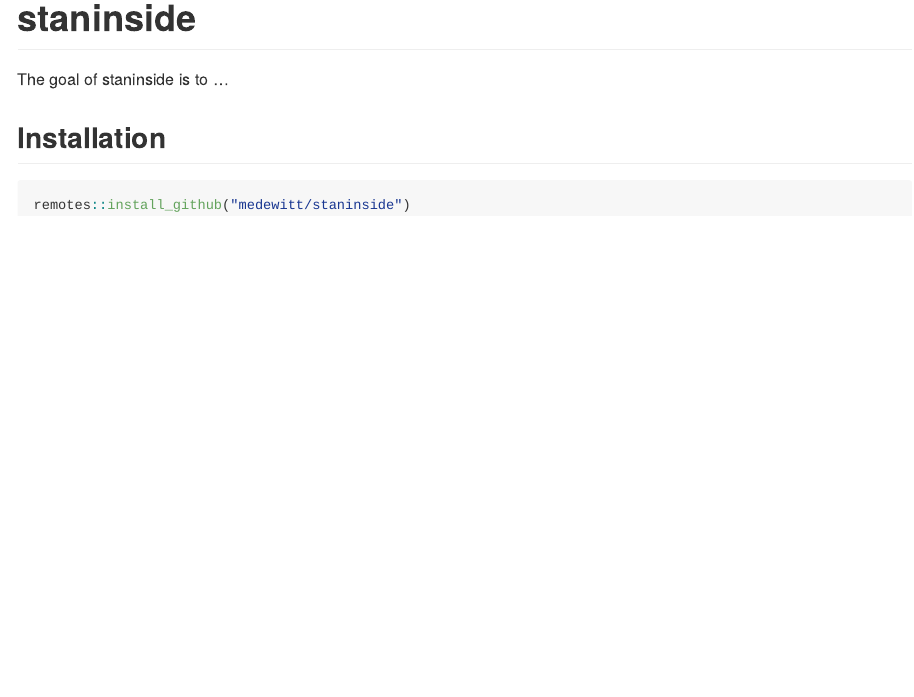
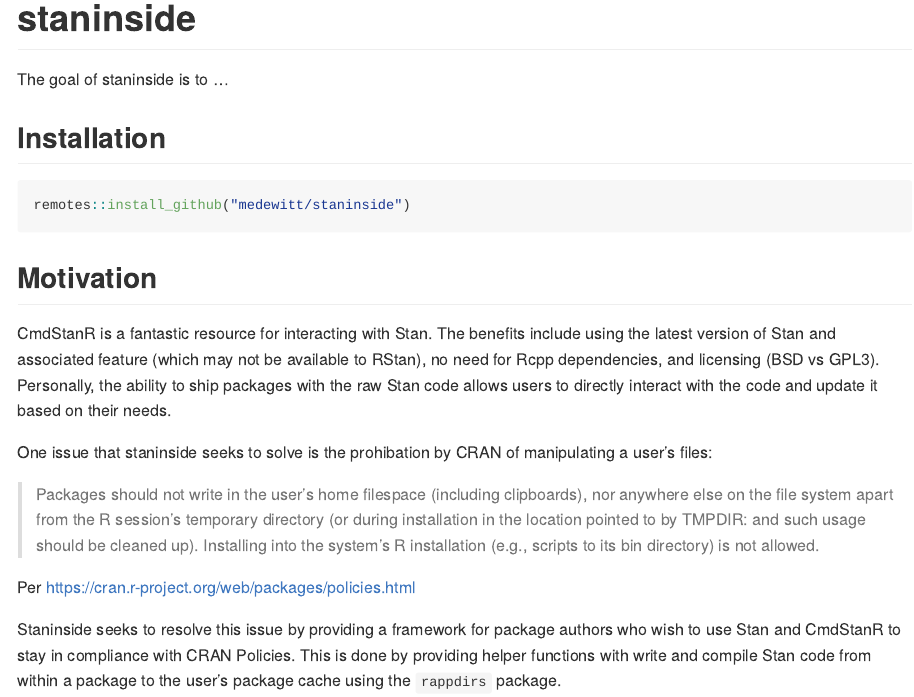
Before and after one commit to medewitt/staninside, an R Markdown document (README.Rmd): the page in a window 1100 px wide, from its top. Rendered offline with R 4.5, knitr and Pandoc, with nearby package versions; badge pictures from the web are left out.

Commit message:
Update README.Rmd
add some content for motivations

````diff
--- a/README.Rmd
+++ b/README.Rmd
@@ -28,3 +28,18 @@
 ``` r
 remotes::install_github("medewitt/staninside")
 ```
+
+## Motivation
+
+CmdStanR is a fantastic resource for interacting with Stan.
+The benefits include using the latest version of Stan and associated feature (which may not be available to RStan), no need for Rcpp dependencies, and licensing (BSD vs GPL3).
+Personally, the ability to ship packages with the raw Stan code allows users to directly interact with the code and update it based on their needs.
+
+One issue that staninside seeks to solve is the prohibation by CRAN of manipulating a user's files:
+
+>Packages should not write in the user’s home filespace (including clipboards), nor anywhere else on the file system apart from the R session’s temporary directory (or during installation in the location pointed to by TMPDIR: and such usage should be cleaned up). Installing into the system’s R installation (e.g., scripts to its bin directory) is not allowed.
+
+Per <https://cran.r-project.org/web/packages/policies.html>
+
+Staninside seeks to resolve this issue by providing a framework for package authors who wish to use Stan and CmdStanR to stay in compliance with CRAN Policies.
+This is done by providing helper functions with write and compile Stan code from within a package to the user's package cache using the `rappdirs` package.
````
